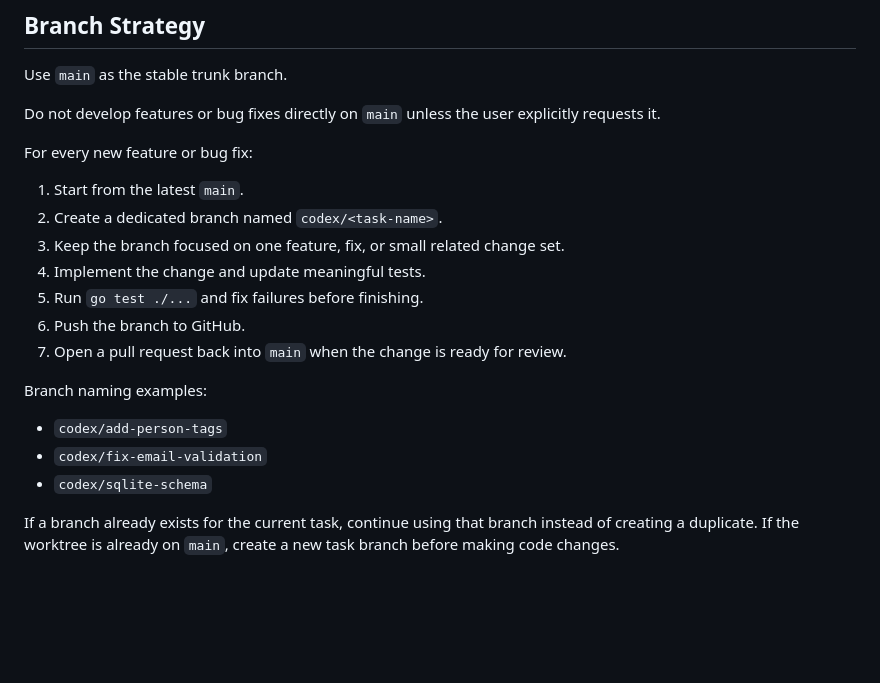
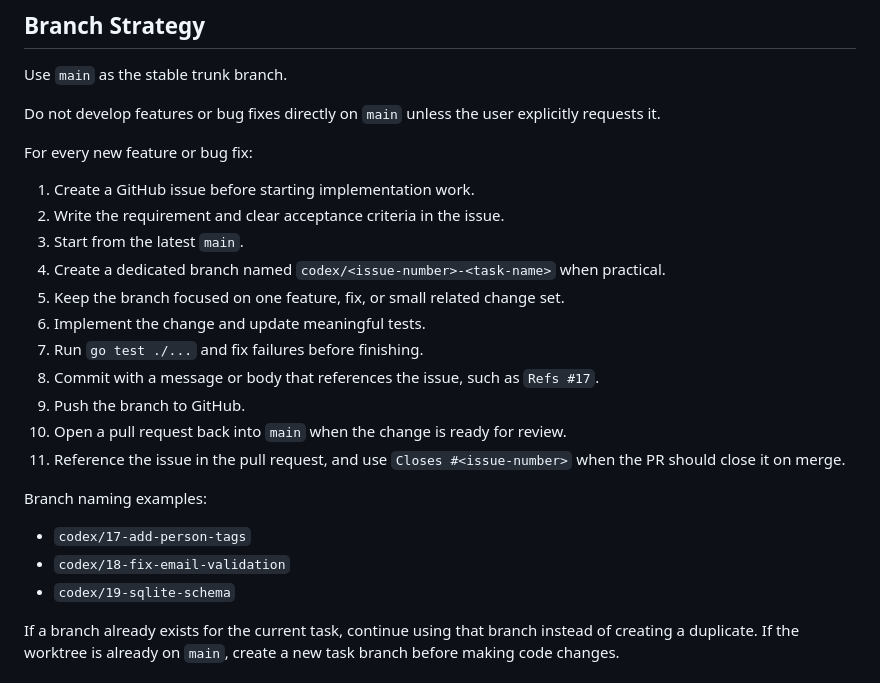
Before and after one commit to EthanForAi/personal-manager, a Markdown page: AGENTS.md, the part around the change. Drawn GitHub-style; blank space fills up the shorter version.

Commit message:
docs: require issue-first workflow
Refs #17

```diff
--- a/AGENTS.md
+++ b/AGENTS.md
@@ -223,18 +223,22 @@ Do not develop features or bug fixes directly on `main` unless the user explicit
 
 For every new feature or bug fix:
 
-1. Start from the latest `main`.
-2. Create a dedicated branch named `codex/<task-name>`.
-3. Keep the branch focused on one feature, fix, or small related change set.
-4. Implement the change and update meaningful tests.
-5. Run `go test ./...` and fix failures before finishing.
-6. Push the branch to GitHub.
-7. Open a pull request back into `main` when the change is ready for review.
+1. Create a GitHub issue before starting implementation work.
+2. Write the requirement and clear acceptance criteria in the issue.
+3. Start from the latest `main`.
+4. Create a dedicated branch named `codex/<issue-number>-<task-name>` when practical.
+5. Keep the branch focused on one feature, fix, or small related change set.
+6. Implement the change and update meaningful tests.
+7. Run `go test ./...` and fix failures before finishing.
+8. Commit with a message or body that references the issue, such as `Refs #17`.
+9. Push the branch to GitHub.
+10. Open a pull request back into `main` when the change is ready for review.
+11. Reference the issue in the pull request, and use `Closes #<issue-number>` when the PR should close it on merge.
 
 Branch naming examples:
-- `codex/add-person-tags`
-- `codex/fix-email-validation`
-- `codex/sqlite-schema`
+- `codex/17-add-person-tags`
+- `codex/18-fix-email-validation`
+- `codex/19-sqlite-schema`
 
 If a branch already exists for the current task, continue using that branch instead of creating a duplicate. If the worktree is already on `main`, create a new task branch before making code changes.
 
```
